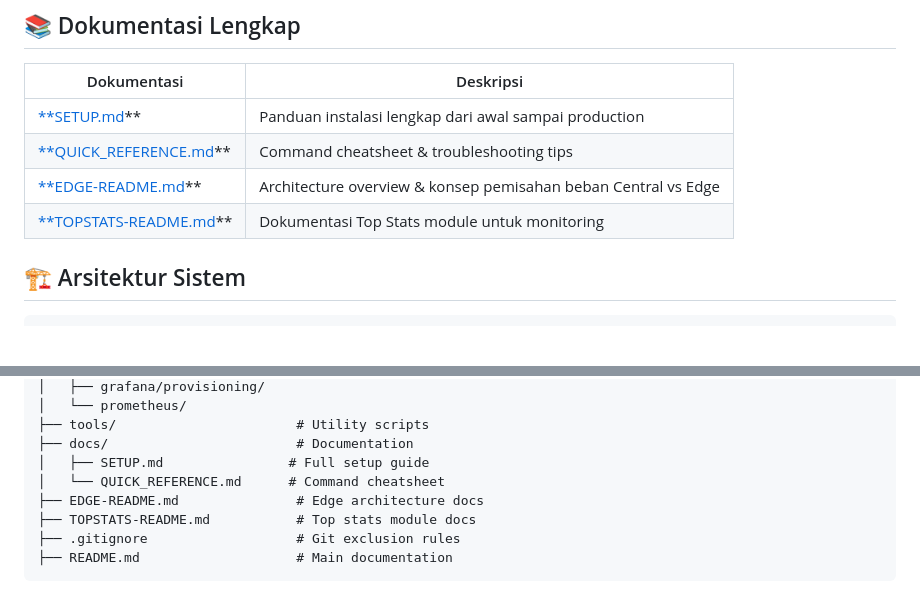
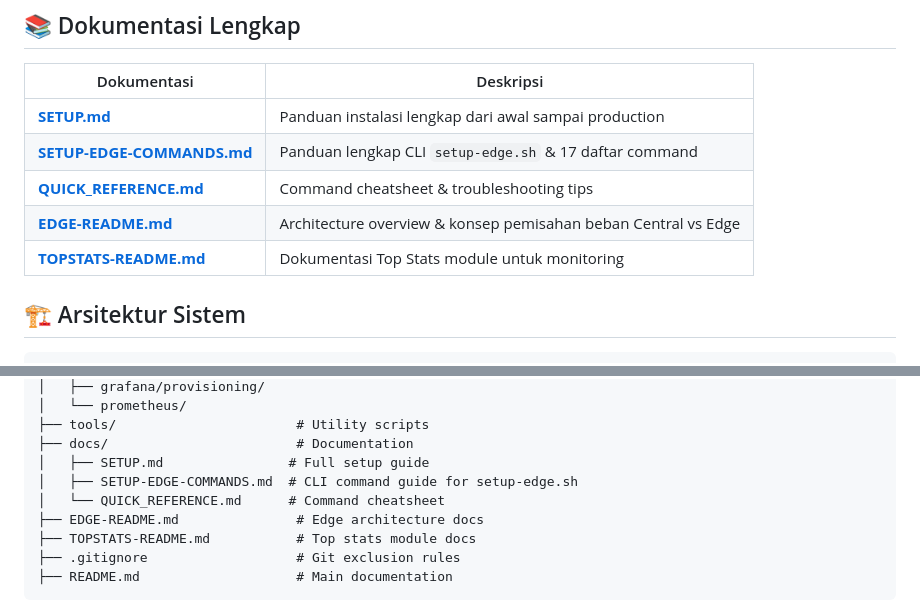
Before and after one commit to Santainetwork/dnsdist-edge, a Markdown page: README.md, 2 parts joined by grey strips. Drawn GitHub-style; blank space fills up the shorter version.

Commit message:
docs: add dedicated setup-edge CLI documentation with full command list

```diff
--- a/README.md
+++ b/README.md
@@ -43,10 +43,11 @@ Untuk command-finding cepat dan troubleshooting, lihat:
 
 | Dokumentasi | Deskripsi |
 |-------------|-----------|
-| [**SETUP.md](docs/SETUP.md)** | Panduan instalasi lengkap dari awal sampai production |
-| [**QUICK_REFERENCE.md](docs/QUICK_REFERENCE.md)** | Command cheatsheet & troubleshooting tips |
-| [**EDGE-README.md](EDGE-README.md)** | Architecture overview & konsep pemisahan beban Central vs Edge |
-| [**TOPSTATS-README.md](TOPSTATS-README.md)** | Dokumentasi Top Stats module untuk monitoring |
+| [**SETUP.md**](docs/SETUP.md) | Panduan instalasi lengkap dari awal sampai production |
+| [**SETUP-EDGE-COMMANDS.md**](docs/SETUP-EDGE-COMMANDS.md) | Panduan lengkap CLI `setup-edge.sh` & 17 daftar command |
+| [**QUICK_REFERENCE.md**](docs/QUICK_REFERENCE.md) | Command cheatsheet & troubleshooting tips |
+| [**EDGE-README.md**](EDGE-README.md) | Architecture overview & konsep pemisahan beban Central vs Edge |
+| [**TOPSTATS-README.md**](TOPSTATS-README.md) | Dokumentasi Top Stats module untuk monitoring |
 
 ## 🏗️ Arsitektur Sistem
 
@@ -151,6 +152,7 @@ dnsdist-edge/
 ├── tools/                       # Utility scripts
 ├── docs/                        # Documentation
 │   ├── SETUP.md                # Full setup guide
+│   ├── SETUP-EDGE-COMMANDS.md  # CLI command guide for setup-edge.sh
 │   └── QUICK_REFERENCE.md      # Command cheatsheet
 ├── EDGE-README.md               # Edge architecture docs
 ├── TOPSTATS-README.md           # Top stats module docs
```
Also changed, not shown: docs/SETUP-EDGE-COMMANDS.md (added, +130 -0 lines).
